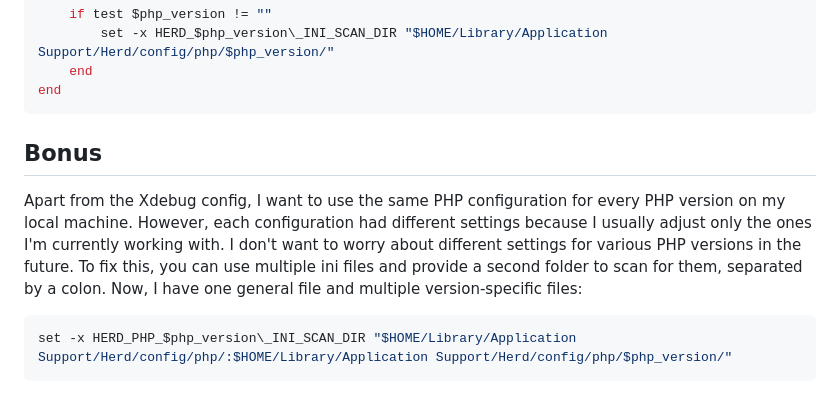
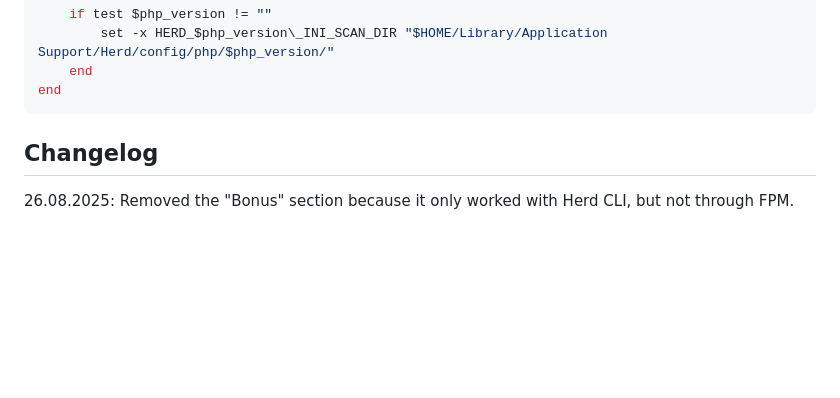
Before and after one commit to pxlrbt/denniskoch.dev, a Markdown page: articles/2025-08-19-fixing-herd-with-xdebug-forever.md, the part around one of its changes. GitHub-like rendering; blank space fills up the shorter version.

Commit message:
Update articles

````diff
--- a/articles/2025-08-19-fixing-herd-with-xdebug-forever.md
+++ b/articles/2025-08-19-fixing-herd-with-xdebug-forever.md
@@ -53,10 +53,6 @@ for version_dir in "$HOME/Library/Application Support/Herd/config/php/"*/
 end
 ```
 
-## Bonus
+## Changelog
 
-Apart from the Xdebug config, I want to use the same PHP configuration for every PHP version on my local machine. However, each configuration had different settings because I usually adjust only the ones I'm currently working with. I don't want to worry about different settings for various PHP versions in the future. To fix this, you can use multiple ini files and provide a second folder to scan for them, separated by a colon. Now, I have one general file and multiple version-specific files:
-
-```shell
-set -x HERD_PHP_$php_version\_INI_SCAN_DIR "$HOME/Library/Application Support/Herd/config/php/:$HOME/Library/Application Support/Herd/config/php/$php_version/"
-```
+26.08.2025: Removed the "Bonus" section because it only worked with Herd CLI, but not through FPM.
````
Also changed, not shown: other parts of articles/2025-08-19-fixing-herd-with-xdebug-forever.md (+1 -1 lines).
